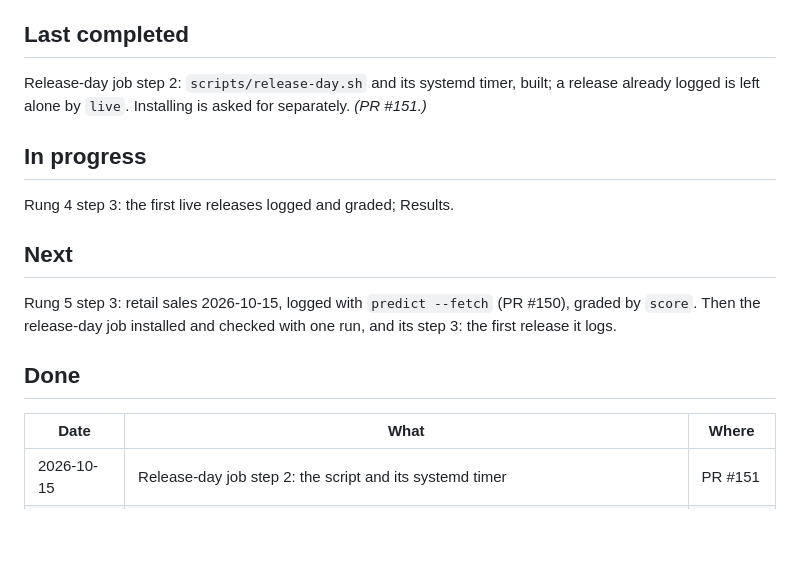
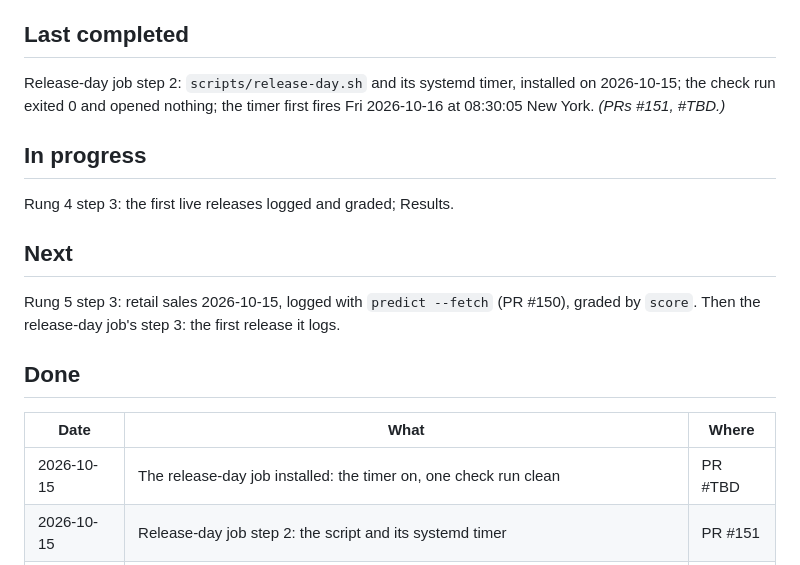
Before and after one commit to diykorey/fortuneteller, a Markdown page: docs/status.md, the part around the change. Rendered like a GitHub page; blank space fills up the shorter version.

```diff
--- a/docs/status.md
+++ b/docs/status.md
@@ -8,8 +8,9 @@ Where the work is and what comes next. Two rules keep it current:
 
 ## Last completed
 
-Release-day job step 2: `scripts/release-day.sh` and its systemd timer, built; a release already
-logged is left alone by `live`. Installing is asked for separately. *(PR #151.)*
+Release-day job step 2: `scripts/release-day.sh` and its systemd timer, installed on 2026-10-15;
+the check run exited 0 and opened nothing; the timer first fires Fri 2026-10-16 at 08:30:05 New
+York. *(PRs #151, #TBD.)*
 
 ## In progress
 
@@ -18,13 +19,13 @@ Rung 4 step 3: the first live releases logged and graded; Results.
 ## Next
 
 Rung 5 step 3: retail sales 2026-10-15, logged with `predict --fetch` (PR #150), graded by
-`score`. Then the release-day job installed and checked with one run, and its step 3: the first
-release it logs.
+`score`. Then the release-day job's step 3: the first release it logs.
 
 ## Done
 
 | Date | What | Where |
 | --- | --- | --- |
+| 2026-10-15 | The release-day job installed: the timer on, one check run clean | PR #TBD |
 | 2026-10-15 | Release-day job step 2: the script and its systemd timer | PR #151 |
 | 2026-10-15 | The first release logged with `--fetch`: retail sales, 0.8 against 0.3 | PR #150 |
 | 2026-10-15 | Release-day job step 1: `fortuneteller live` | PR #149 |
```
Also changed, not shown: docs/steps/release-day-job.md (+2 -2 lines).
